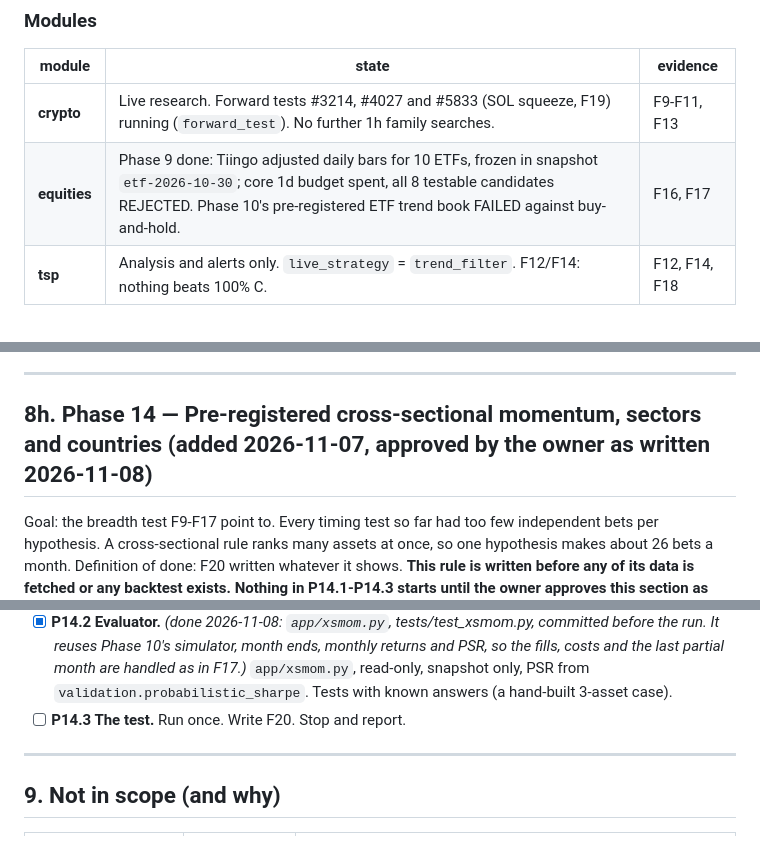
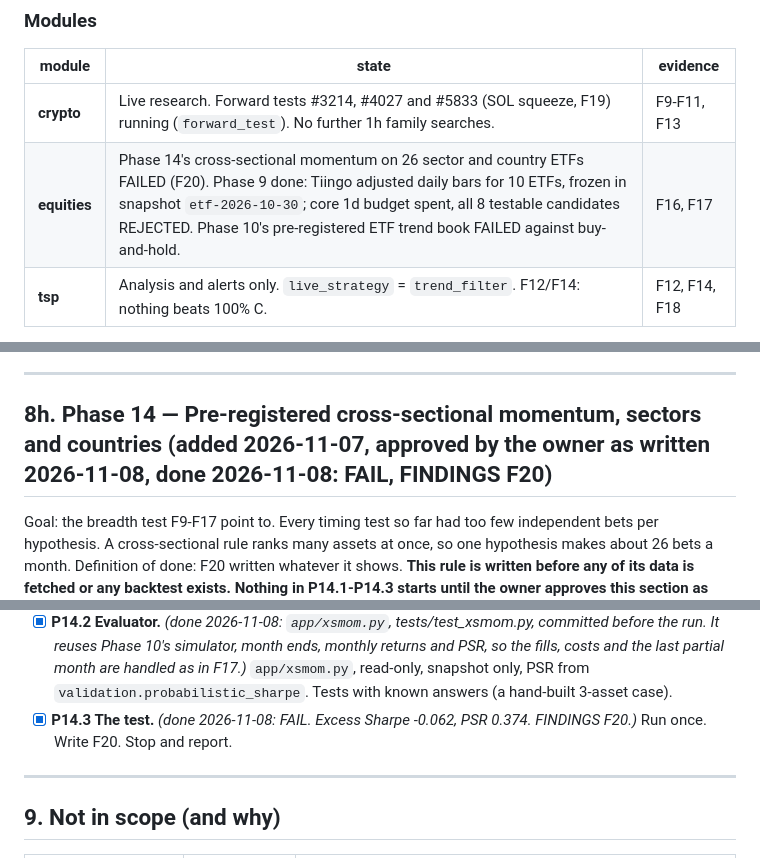
Before and after one commit to davydoolittle/strategyforge, a Markdown page: docs/V2_PROMPT.md, 3 parts joined by grey strips. GitHub-like rendering.

```diff
--- a/docs/V2_PROMPT.md
+++ b/docs/V2_PROMPT.md
@@ -231,7 +231,7 @@ Roadmap only: nothing here is built until it gets its own section with checklist
 | module | state | evidence |
 |---|---|---|
 | **crypto** | Live research. Forward tests #3214, #4027 and #5833 (SOL squeeze, F19) running (`forward_test`). No further 1h family searches. | F9-F11, F13 |
-| **equities** | Phase 9 done: Tiingo adjusted daily bars for 10 ETFs, frozen in snapshot `etf-2026-10-30`; core 1d budget spent, all 8 testable candidates REJECTED. Phase 10's pre-registered ETF trend book FAILED against buy-and-hold. | F16, F17 |
+| **equities** | Phase 14's cross-sectional momentum on 26 sector and country ETFs FAILED (F20). Phase 9 done: Tiingo adjusted daily bars for 10 ETFs, frozen in snapshot `etf-2026-10-30`; core 1d budget spent, all 8 testable candidates REJECTED. Phase 10's pre-registered ETF trend book FAILED against buy-and-hold. | F16, F17 |
 | **tsp** | Analysis and alerts only. `live_strategy` = `trend_filter`. F12/F14: nothing beats 100% C. | F12, F14, F18 |
 
 **TSP: drawdown control stated as a risk preference.** *(done 2026-11-02: `tsp_report.cost_line` prints the cost from the stored backtests; the framing note is `report.framing` in `tsp_config.json`.)* `trend_filter` already is a monthly drawdown-control rule (at most 1 move a month, inside the 2-a-month limit). What is missing is the report saying what it costs. On official prices (F14): CAGR 9.8% vs 11.2% for 100% C, max drawdown 34% vs 55%. The cost is not even over time: it won 2004-09 (10.9 vs 2.0) and trailed by 4.2 and 5.5 points a year in 2010-19 and 2020-. The daily report should present it as "you give up return to avoid deep drawdowns", with those numbers, never as a way to beat C. A different drawdown rule would be a new hypothesis, registered before it runs, max 2 transfers a month.
@@ -275,7 +275,7 @@ Rules for P13, written now so they cannot be bent later:
 
 ---
 
-## 8h. Phase 14 — Pre-registered cross-sectional momentum, sectors and countries  (added 2026-11-07, approved by the owner as written 2026-11-08)
+## 8h. Phase 14 — Pre-registered cross-sectional momentum, sectors and countries  (added 2026-11-07, approved by the owner as written 2026-11-08, done 2026-11-08: FAIL, FINDINGS F20)
 
 Goal: the breadth test F9-F17 point to. Every timing test so far had too few
 independent bets per hypothesis. A cross-sectional rule ranks many assets at
@@ -332,7 +332,7 @@ The rule, fixed here:
 Build, once approved:
 - [x] **P14.1 Data.** *(done 2026-11-08: `equities.XSMOM_UNIVERSE`, `RESEARCH_SYMBOLS`, `seed_xsmom`, `--set xsmom`; scratch test on XLE (vendor switch), XLB and EWJ, then live: 26 Tiingo series, countries from 1996-04-01, sectors from 1998-12-22, through 2026-11-06. Snapshot `xsmom-2026-11-06`, 194,025 bars, sha256 b6cf91d5...8b0c. The patterns job's Tiingo refresh now covers all research symbols (36 + 8 macro requests a week, under Tiingo's 50 an hour).)* A second research list in `equities.py` (`XSMOM_UNIVERSE`), Tiingo bars from launch, snapshot `xsmom-<date>`. Eight of the sector funds are in the screen's top 50 with Alpaca bars since 2016; research needs Tiingo's from 1998, so those eight switch vendor (one series per symbol) and `etf_universe.py` stops fetching any symbol in a research list. Spreads as above in `instruments`. Tests.
 - [x] **P14.2 Evaluator.** *(done 2026-11-08: `app/xsmom.py`, tests/test_xsmom.py, committed before the run. It reuses Phase 10's simulator, month ends, monthly returns and PSR, so the fills, costs and the last partial month are handled as in F17.)* `app/xsmom.py`, read-only, snapshot only, PSR from `validation.probabilistic_sharpe`. Tests with known answers (a hand-built 3-asset case).
-- [ ] **P14.3 The test.** Run once. Write F20. Stop and report.
+- [x] **P14.3 The test.** *(done 2026-11-08: FAIL. Excess Sharpe -0.062, PSR 0.374. FINDINGS F20.)* Run once. Write F20. Stop and report.
 
 ---
 
```
Also changed, not shown: CLAUDE.md (+3 -2 lines), docs/FINDINGS.md (+60 -0 lines).
